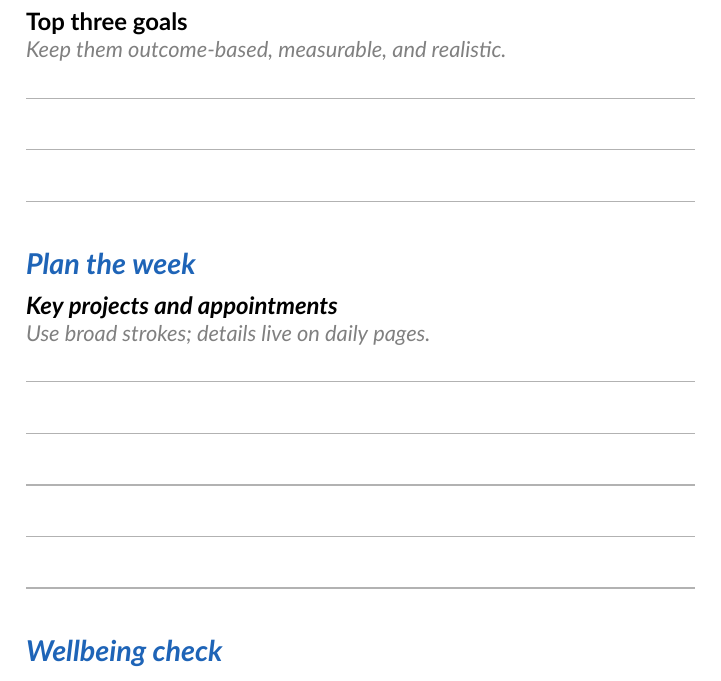
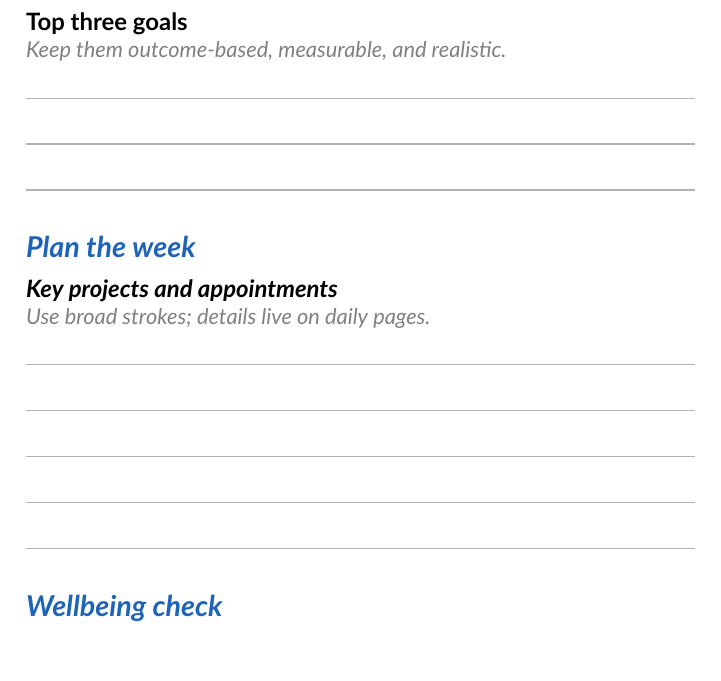
Before and after one commit to alexreina/ai-daily-planner, a LaTeX document (ai-planner.tex): part of page 1 of 11, cut so that both start at the same text. Compiled offline with XeLaTeX.

Commit message:
Shorten all handwriting lines to 3mm spacing

```diff
--- a/ai-planner.tex
+++ b/ai-planner.tex
@@ -33,7 +33,7 @@
 
 % ---------- Handwriting rules (tightened for A5 while staying legible) ----------
 \newcommand{\HandLine}{%
-  \par\noindent\color{Rule}\rule{\linewidth}{0.6pt}\par\vspace{4mm}
+  \par\noindent\color{Rule}\rule{\linewidth}{0.6pt}\par\vspace{3mm}
 }
 \newcommand{\HandLines}[1]{\begingroup
   \count0=0\loop\ifnum\count0<#1 \advance\count0 by 1 \HandLine \repeat
```
